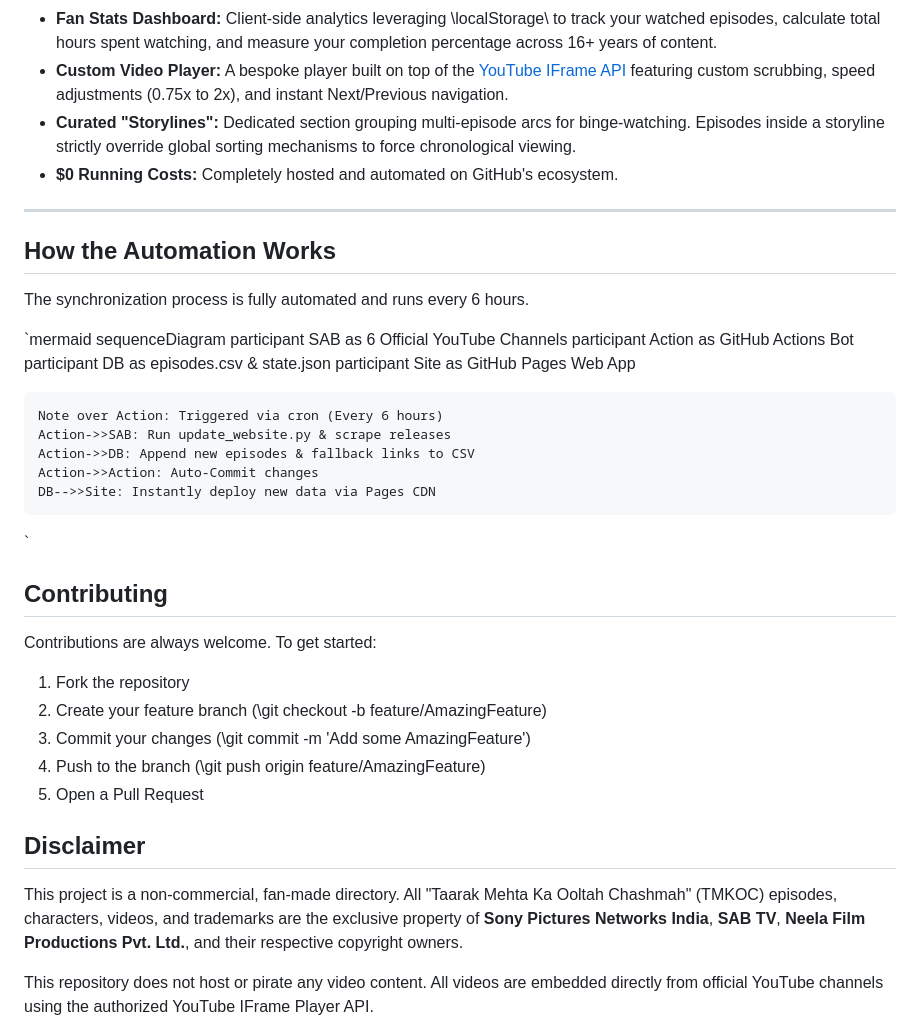
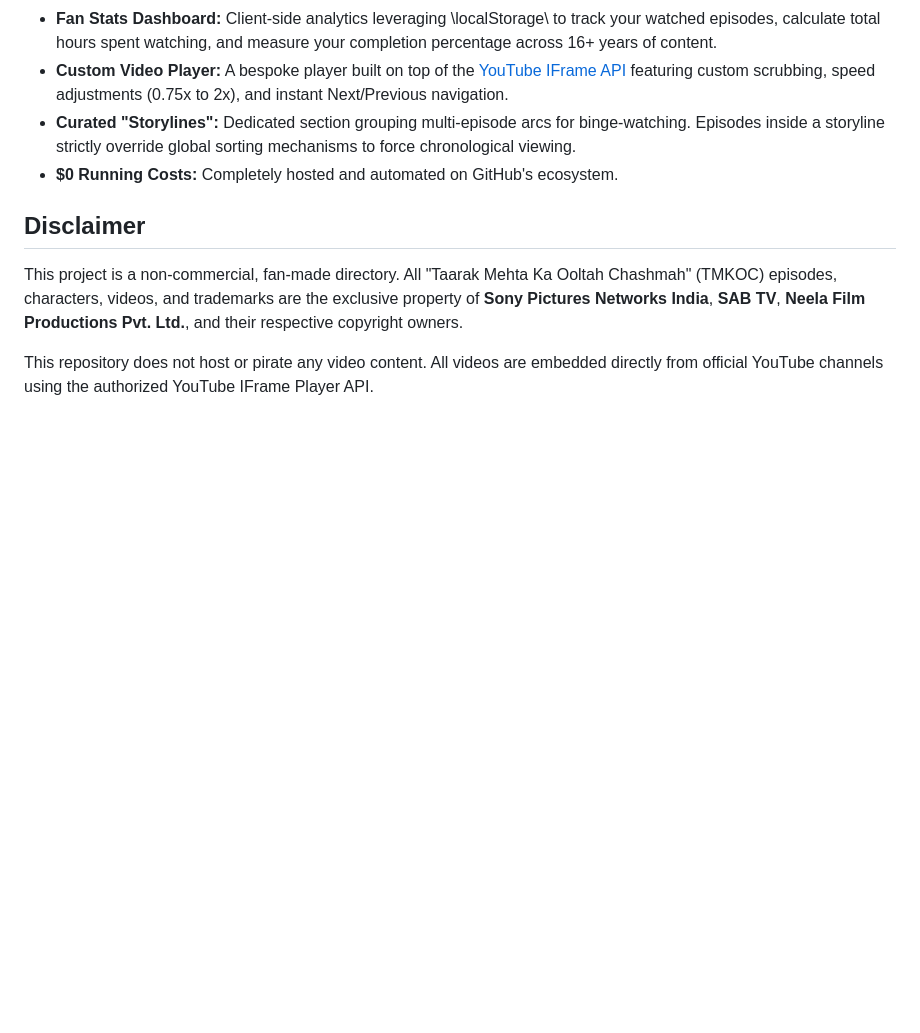
Before and after one commit to CodeMasterAbhishek/Daily-Dose-of-TMOCK, a Markdown page: README.md, the part around the change. Rendered like a GitHub page; blank space fills up the shorter version.

Commit message:
docs: shorten README by removing broken diagram and outdated contributing section

```diff
--- a/README.md
+++ b/README.md
@@ -79,33 +79,7 @@ Because YouTube heavily geo-blocks certain TMKOC episodes in specific countries
 - **Curated "Storylines":** Dedicated section grouping multi-episode arcs for binge-watching. Episodes inside a storyline strictly override global sorting mechanisms to force chronological viewing.
 - **$0 Running Costs:** Completely hosted and automated on GitHub's ecosystem.
 
----
 
-## How the Automation Works
-
-The synchronization process is fully automated and runs every 6 hours.
-
-`mermaid
-sequenceDiagram
-    participant SAB as 6 Official YouTube Channels
-    participant Action as GitHub Actions Bot
-    participant DB as episodes.csv & state.json
-    participant Site as GitHub Pages Web App
-
-    Note over Action: Triggered via cron (Every 6 hours)
-    Action->>SAB: Run update_website.py & scrape releases
-    Action->>DB: Append new episodes & fallback links to CSV
-    Action->>Action: Auto-Commit changes
-    DB-->>Site: Instantly deploy new data via Pages CDN
-`
-
-## Contributing
-Contributions are always welcome. To get started:
-1. Fork the repository
-2. Create your feature branch (\git checkout -b feature/AmazingFeature\)
-3. Commit your changes (\git commit -m 'Add some AmazingFeature'\)
-4. Push to the branch (\git push origin feature/AmazingFeature\)
-5. Open a Pull Request
 
 ## Disclaimer
 This project is a non-commercial, fan-made directory. All "Taarak Mehta Ka Ooltah Chashmah" (TMKOC) episodes, characters, videos, and trademarks are the exclusive property of **Sony Pictures Networks India**, **SAB TV**, **Neela Film Productions Pvt. Ltd.**, and their respective copyright owners.
```
